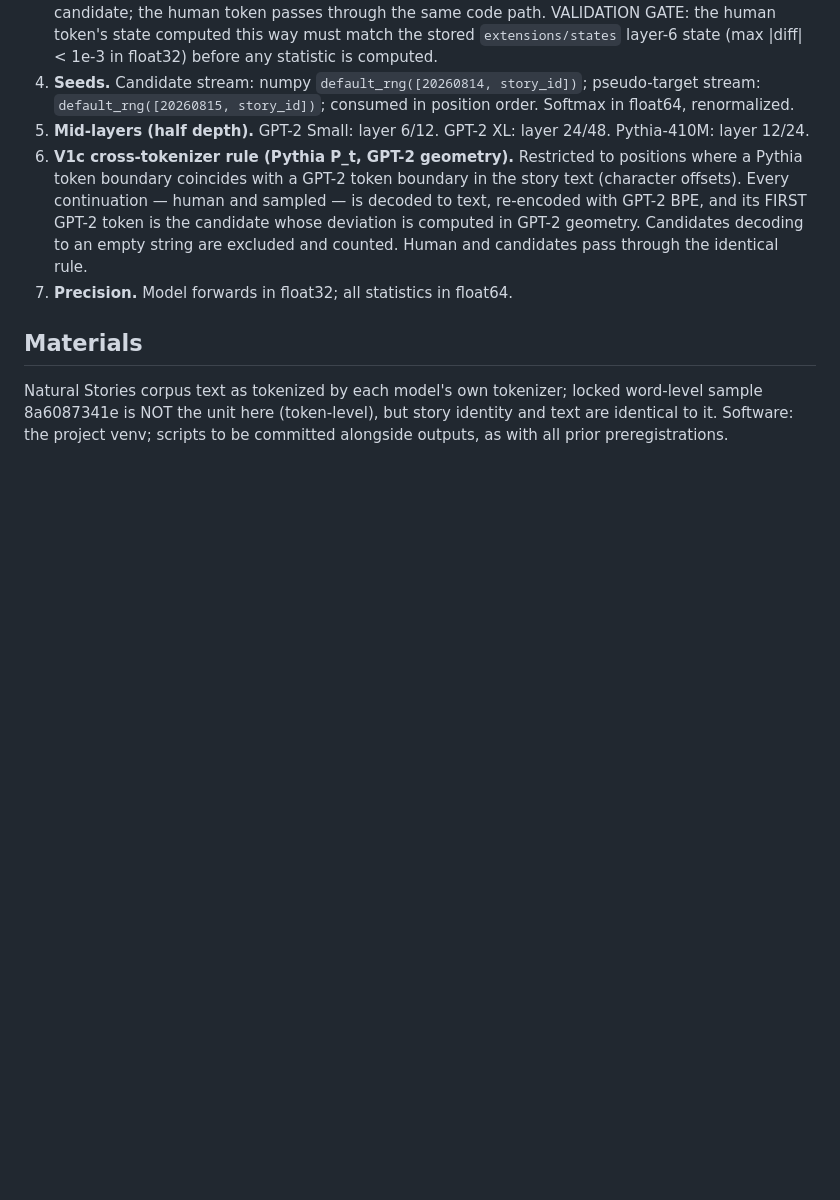
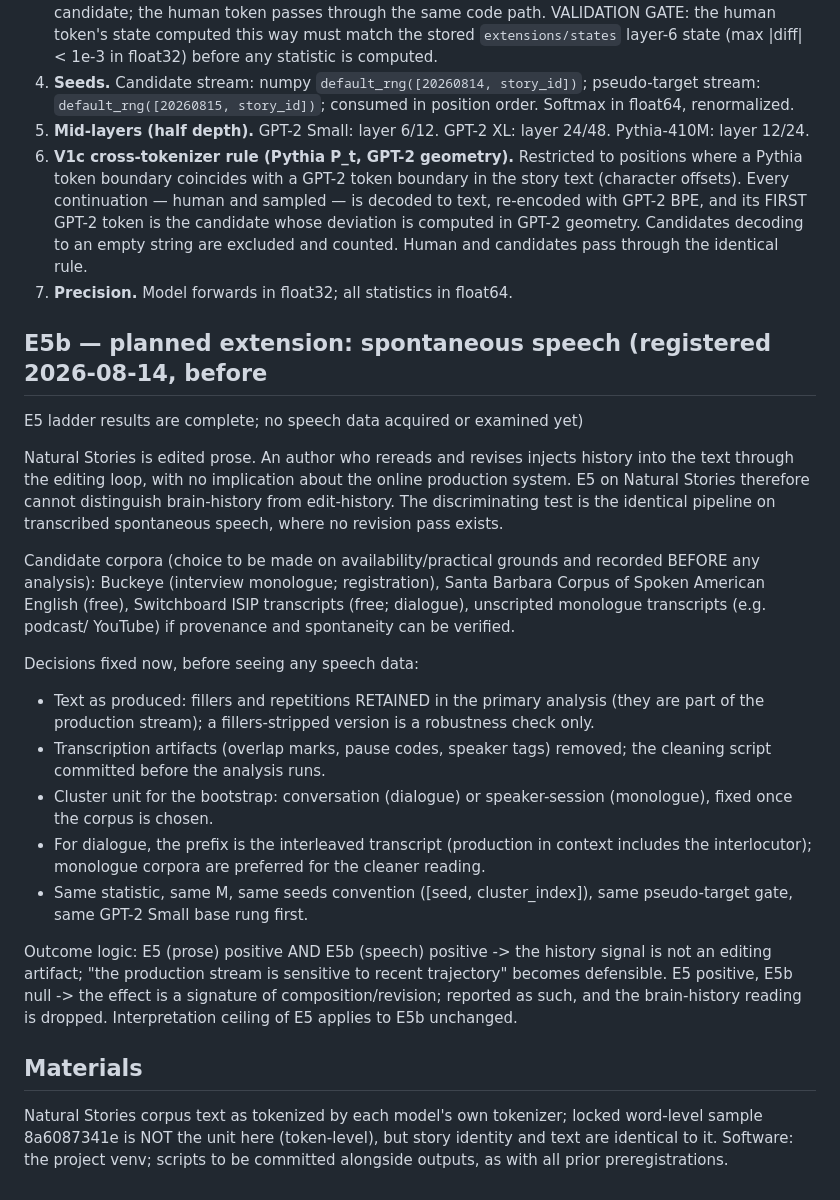
Before and after one commit to elanbarenholtz/garden-path-tee-curvature, a Markdown page: gp_confound_check/PREREG_E5_history_sufficiency.md, the part around the change. Rendered like a GitHub page; blank space fills up the shorter version.

Commit message:
E5b registered: spontaneous-speech extension (decisions fixed before data acquisition)

```diff
--- a/gp_confound_check/PREREG_E5_history_sufficiency.md
+++ b/gp_confound_check/PREREG_E5_history_sufficiency.md
@@ -185,6 +185,41 @@ precedes first execution)
    candidates pass through the identical rule.
 7. **Precision.** Model forwards in float32; all statistics in float64.
 
+## E5b — planned extension: spontaneous speech (registered 2026-08-14, before
+E5 ladder results are complete; no speech data acquired or examined yet)
+
+Natural Stories is edited prose. An author who rereads and revises injects
+history into the text through the editing loop, with no implication about the
+online production system. E5 on Natural Stories therefore cannot distinguish
+brain-history from edit-history. The discriminating test is the identical
+pipeline on transcribed spontaneous speech, where no revision pass exists.
+
+Candidate corpora (choice to be made on availability/practical grounds and
+recorded BEFORE any analysis): Buckeye (interview monologue; registration),
+Santa Barbara Corpus of Spoken American English (free), Switchboard ISIP
+transcripts (free; dialogue), unscripted monologue transcripts (e.g. podcast/
+YouTube) if provenance and spontaneity can be verified.
+
+Decisions fixed now, before seeing any speech data:
+- Text as produced: fillers and repetitions RETAINED in the primary analysis
+  (they are part of the production stream); a fillers-stripped version is a
+  robustness check only.
+- Transcription artifacts (overlap marks, pause codes, speaker tags) removed;
+  the cleaning script committed before the analysis runs.
+- Cluster unit for the bootstrap: conversation (dialogue) or speaker-session
+  (monologue), fixed once the corpus is chosen.
+- For dialogue, the prefix is the interleaved transcript (production in
+  context includes the interlocutor); monologue corpora are preferred for the
+  cleaner reading.
+- Same statistic, same M, same seeds convention ([seed, cluster_index]), same
+  pseudo-target gate, same GPT-2 Small base rung first.
+
+Outcome logic: E5 (prose) positive AND E5b (speech) positive -> the history
+signal is not an editing artifact; "the production stream is sensitive to
+recent trajectory" becomes defensible. E5 positive, E5b null -> the effect is
+a signature of composition/revision; reported as such, and the brain-history
+reading is dropped. Interpretation ceiling of E5 applies to E5b unchanged.
+
 ## Materials
 
 Natural Stories corpus text as tokenized by each model's own tokenizer;
```
Also changed, not shown: EXPERIMENTS.md (+14 -3 lines).
